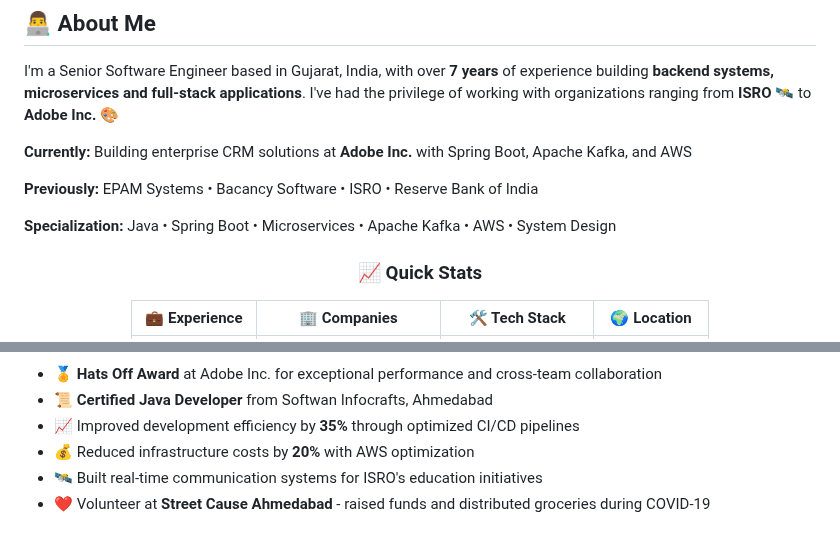
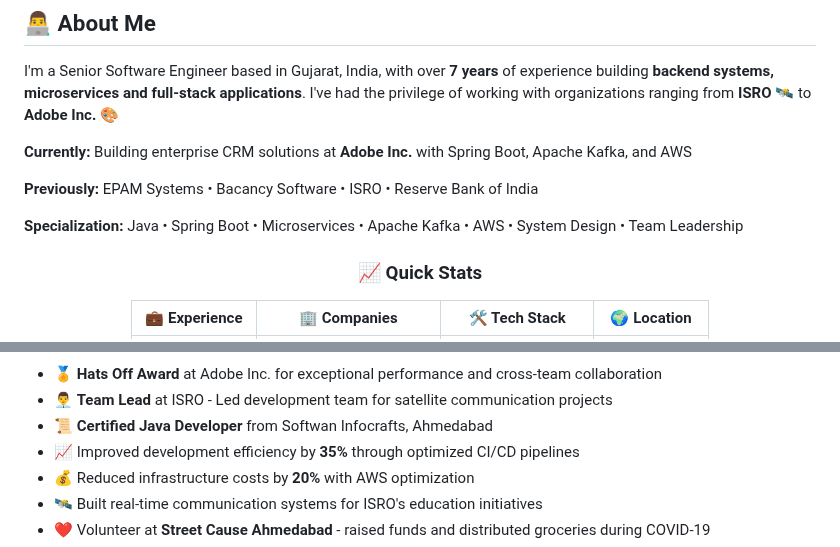
Before and after one commit to dhruvalvaishnav/dhruvalvaishnav, a Markdown page: README.md, 2 parts joined by grey strips. Drawn GitHub-style.

```diff
--- a/README.md
+++ b/README.md
@@ -25,7 +25,7 @@ I'm a Senior Software Engineer based in Gujarat, India, with over **7 years** of
 
 **Previously:** EPAM Systems • Bacancy Software • ISRO • Reserve Bank of India
 
-**Specialization:** Java • Spring Boot • Microservices • Apache Kafka • AWS • System Design
+**Specialization:** Java • Spring Boot • Microservices • Apache Kafka • AWS • System Design • Team Leadership
 
 <div align="center">
 
@@ -146,4 +141,5 @@ CGPA: 8.4/10
 - 🏅 **Hats Off Award** at Adobe Inc. for exceptional performance and cross-team collaboration
+- 👨‍💼 **Team Lead** at ISRO - Led development team for satellite communication projects
 - 📜 **Certified Java Developer** from Softwan Infocrafts, Ahmedabad
 - 📈 Improved development efficiency by **35%** through optimized CI/CD pipelines
 - 💰 Reduced infrastructure costs by **20%** with AWS optimization
```
Also changed, not shown: other parts of README.md (+21 -40 lines).
